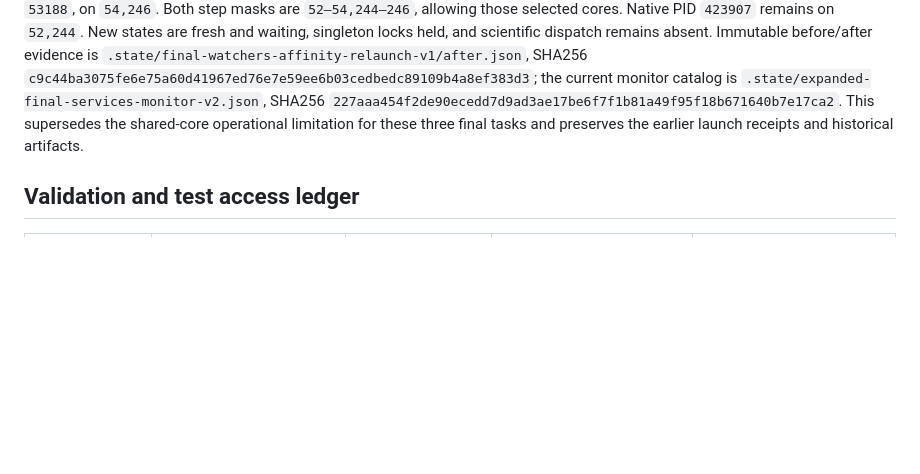
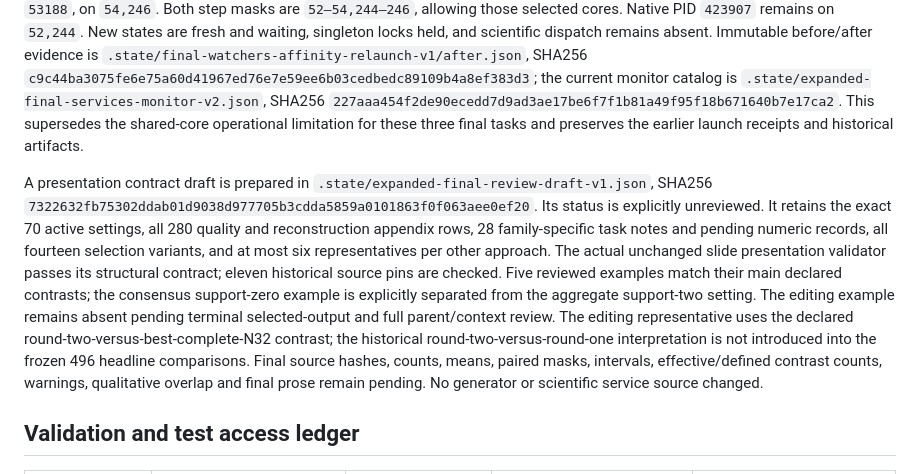
Before and after one commit to chen-jan/olens-improve, a Markdown page: docs/experiments/058-expanded-cache-selection.md, the part around the change. Drawn GitHub-style; blank space fills up the shorter version.

```diff
--- a/docs/experiments/058-expanded-cache-selection.md
+++ b/docs/experiments/058-expanded-cache-selection.md
@@ -141,6 +141,8 @@ All five owned services are indexed in `.state/expanded-final-services-monitor-v
 
 At root's explicit operational approval, the two still-waiting final numerical and qualitative steps were relaunched without changing source bytes, thread counts, recipes or statistical computations. Before stopping them, all 36 shared source pins were verified, old states/launch receipts saved, and the absence of snapshots, outputs and attempt markers checked. Only owned steps `25536417.58` and `.66` were terminated; both old PIDs disappeared and their locks were free. The numerical watcher now runs as step `.71`, PID `500790`, session `3031`, on logical CPUs `53,245`; the qualitative watcher runs as step `.72`, PID `500810`, session `53188`, on `54,246`. Both step masks are `52–54,244–246`, allowing those selected cores. Native PID `423907` remains on `52,244`. New states are fresh and waiting, singleton locks held, and scientific dispatch remains absent. Immutable before/after evidence is `.state/final-watchers-affinity-relaunch-v1/after.json`, SHA256 `c9c44ba3075fe6e75a60d41967ed76e7e59ee6b03cedbedc89109b4a8ef383d3`; the current monitor catalog is `.state/expanded-final-services-monitor-v2.json`, SHA256 `227aaa454f2de90ecedd7d9ad3ae17be6f7f1b81a49f95f18b671640b7e17ca2`. This supersedes the shared-core operational limitation for these three final tasks and preserves the earlier launch receipts and historical artifacts.
 
+A presentation contract draft is prepared in `.state/expanded-final-review-draft-v1.json`, SHA256 `7322632fb75302ddab01d9038d977705b3cdda5859a0101863f0f063aee0ef20`. Its status is explicitly unreviewed. It retains the exact 70 active settings, all 280 quality and reconstruction appendix rows, 28 family-specific task notes and pending numeric records, all fourteen selection variants, and at most six representatives per other approach. The actual unchanged slide presentation validator passes its structural contract; eleven historical source pins are checked. Five reviewed examples match their main declared contrasts; the consensus support-zero example is explicitly separated from the aggregate support-two setting. The editing example remains absent pending terminal selected-output and full parent/context review. The editing representative uses the declared round-two-versus-best-complete-N32 contrast; the historical round-two-versus-round-one interpretation is not introduced into the frozen 496 headline comparisons. Final source hashes, counts, means, paired masks, intervals, effective/defined contrast counts, warnings, qualitative overlap and final prose remain pending. No generator or scientific service source changed.
+
 ## Validation and test access ledger
 
 | Timestamp | Split / manifest | Process | Outputs inspected | Purpose / resulting decision |
```
Also changed, not shown: docs/PLAN.md (+1 -1 lines), docs/STATUS.md (+10 -0 lines).
